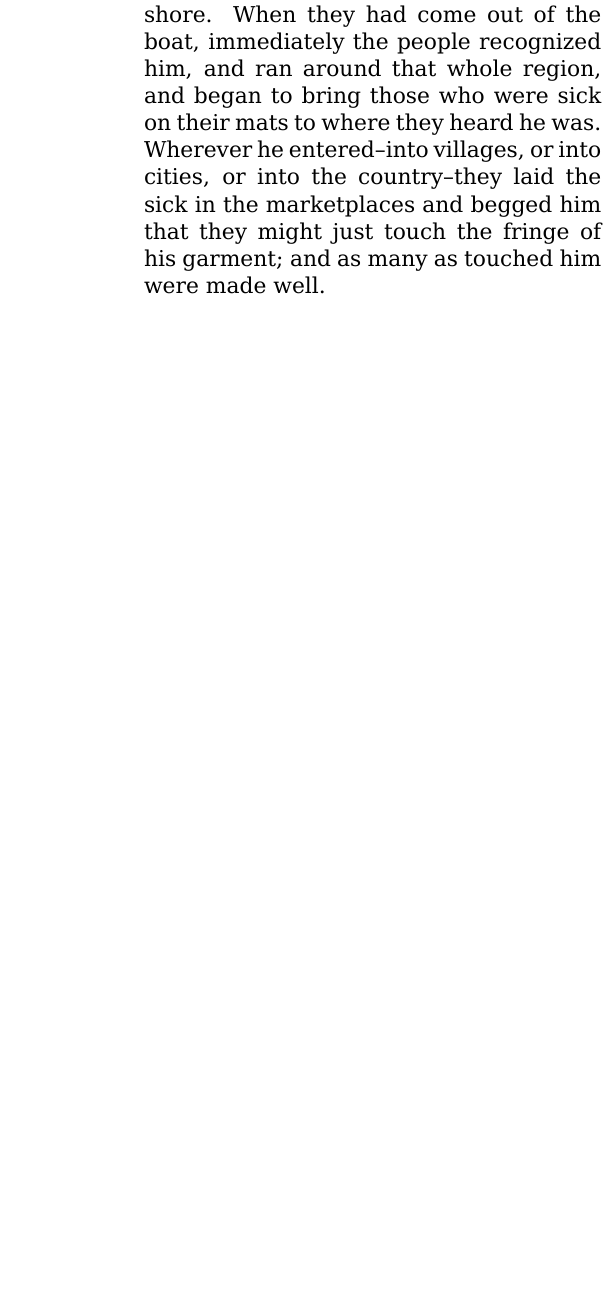
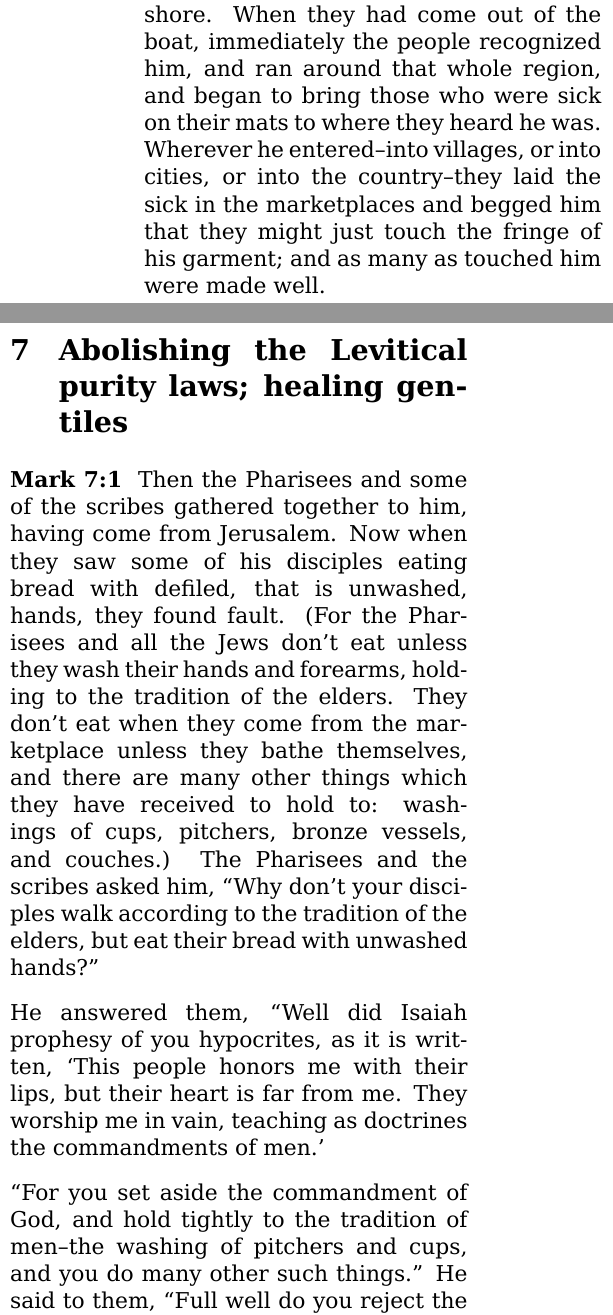
Before and after one commit to bcrowell/jesus, a LaTeX document (jesus.tex): part of one column of page 19 of 22 before the commit and two parts of the columns of page 19 of 24 after it, the two joined at a grey line, cut so that both start at the same text, the shorter picture padded with empty space. Compiled offline with XeLaTeX.

Commit message:
healing gentiles

```diff
--- a/jesus.tex
+++ b/jesus.tex
@@ -658,3 +658,18 @@ When they knew, they said, ``Five, and two fish.''
 
 \end{section}
 
+\begin{section}{Abolishing the Levitical purity laws; healing gentiles}
+\gospelmark{7:1}{
+ Then the Pharisees and some of the scribes gathered together to him, having come from Jerusalem.   Now when they saw some of his disciples eating bread with defiled, that is unwashed, hands, they found fault.   (For the Pharisees and all the Jews don't eat unless they wash their hands and forearms, holding to the tradition of the elders.   They don't eat when they come from the marketplace unless they bathe themselves, and there are many other things which they have received to hold to: washings of cups, pitchers, bronze vessels, and couches.)   The Pharisees and the scribes asked him, ``Why don't your disciples walk according to the tradition of the elders, but eat their bread with unwashed hands?''
+
+  He answered them, ``Well did Isaiah prophesy of you hypocrites, as it is written,
+`This people honors me with their lips,
+but their heart is far from me.
+   They worship me in vain,
+teaching as doctrines the commandments of men.'
+
+   ``For you set aside the commandment of God, and hold tightly to the tradition of men--the washing of pitchers and cups, and you do many other such things.''   He said to them, ``Full well do you reject the commandment of God, that you may keep your tradition.    For Moses said, `Honor your father and your mother;' and, `He who speaks evil of father or mother, let him be put to death.'    But you say, `If a man tells his father or his mother, ``Whatever profit you might have received from me is Corban,'' ' '' that is to say, given to God,    ``then you no longer allow him to do anything for his father or his mother,    making void the word of God by your tradition which you have handed down. You do many things like this.''
+
+  He called all the multitude to himself and said to them, ``Hear me, all of you, and understand.    There is nothing from outside of the man that going into him can defile him; but the things which proceed out of the man are those that defile the man.    If anyone has ears to hear, let him hear!''
+
+  When he had entered into a house away from the multitude, his disciples asked him about the parable.   He said to them, ``Are you also without understanding? Don't you perceive that whatever goes into the man from outside can't defile him,    because it doesn't go into his heart, but into his stomach, then into the latrine, making all foods clean?''   He said, ``That which proceeds out of the man, that defiles the man.    For from within, out of the hearts of men, proceed evil thoughts, adulteries, sexual sins, murders, thefts,    covetings, wickedness, deceit, lustful desires, an evil eye, blasphemy, pride, and foolishness.    All these evil things come from within and defile the man.''
```
Also changed, not shown: jesus.tex (26 more changed lines).
